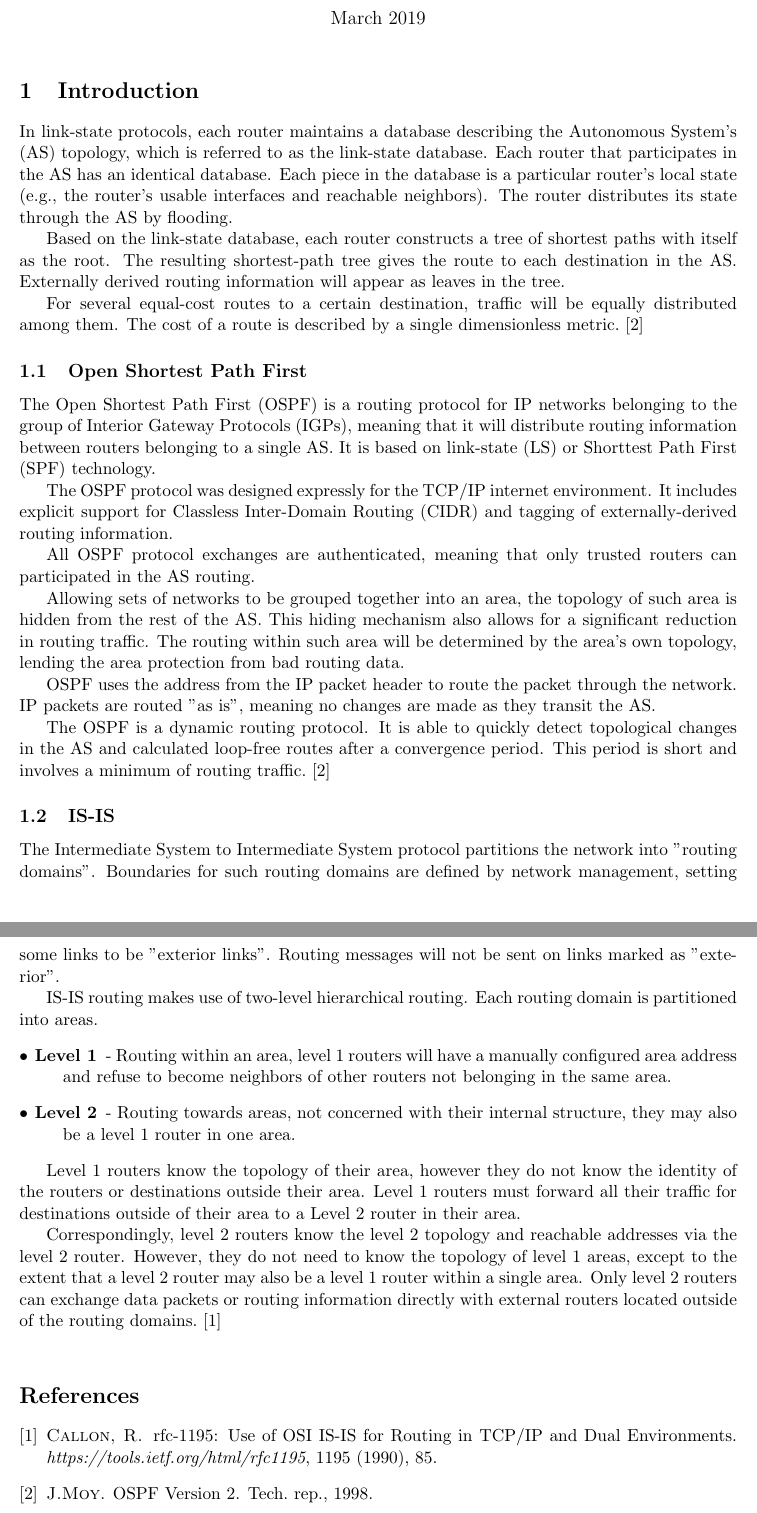
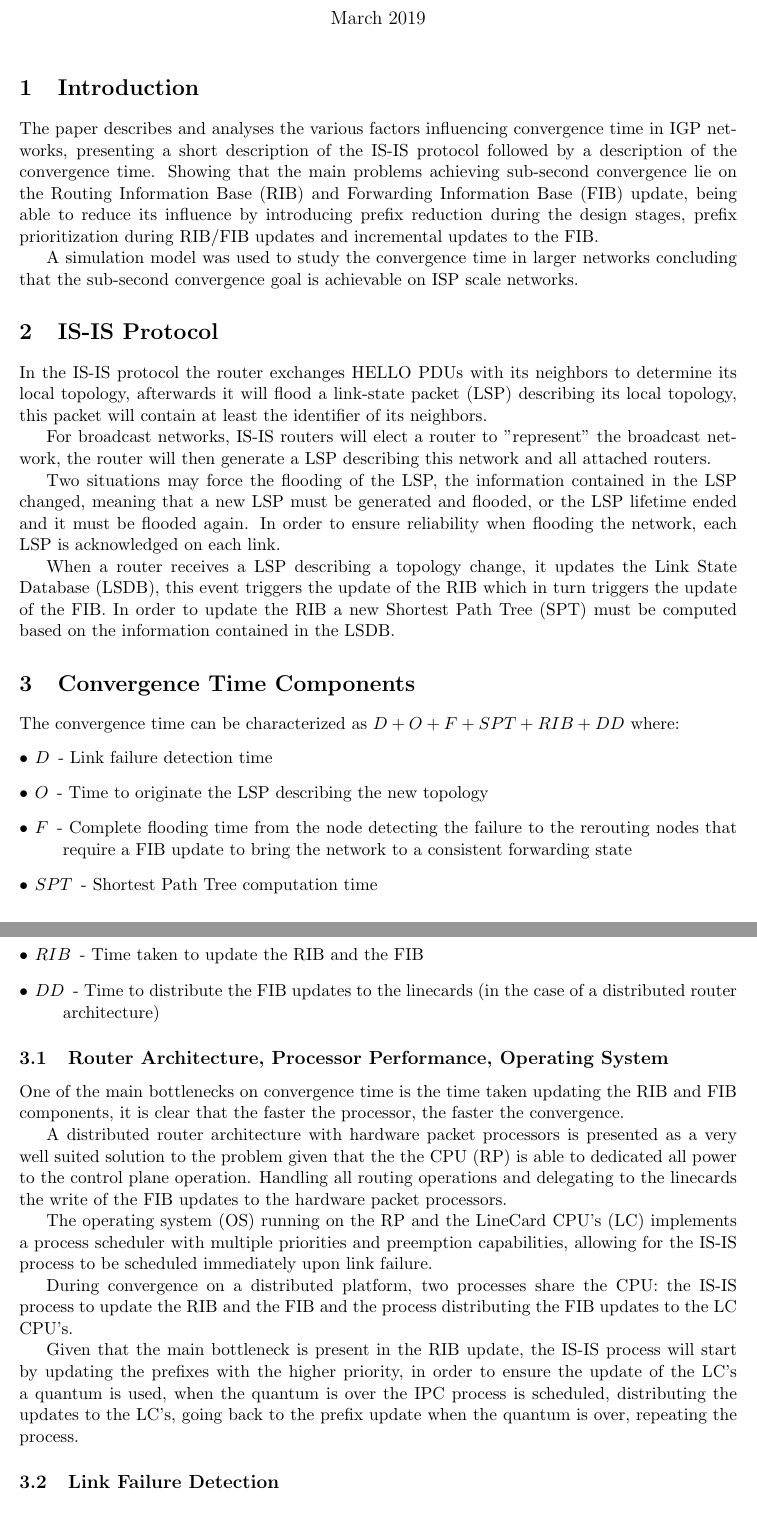
Before and after one commit to jmg-duarte/igp-convergence-summary, a LaTeX document (summary/summary.tex): two parts of pages 1 and 2 of 2, joined at a grey line, cut so that both start at the same text. Compiled offline with pdfLaTeX.

Commit message:
Write Introduction, ISIS Protocol & Convergence ...

```diff
--- a/summary/summary.tex
+++ b/summary/summary.tex
@@ -13,58 +13,64 @@ Achieving sub-second IGP convergence in large IP networks \\
 \maketitle
 
 \section{Introduction}
-In link-state protocols, each router maintains a database describing the Autonomous System's (AS) topology, which is referred to as the link-state database.
-Each router that participates in the AS has an identical database.
-Each piece in the database is a particular router's local state (e.g., the router's usable interfaces and reachable neighbors).
-The router distributes its state through the AS by flooding.
+The paper describes and analyses the various factors influencing convergence time in IGP networks,
+presenting a short description of the IS-IS protocol followed by a description of the convergence time.
+Showing that the main problems achieving sub-second convergence lie on the Routing Information Base (RIB) and
+Forwarding Information Base (FIB) update,
+being able to reduce its influence by introducing prefix reduction during the design stages,
+prefix prioritization during RIB/FIB updates and incremental updates to the FIB.
 
-Based on the link-state database, each router constructs a tree of shortest paths with itself as the root.
-The resulting shortest-path tree gives the route to each destination in the AS.
-Externally derived routing information will appear as leaves in the tree.
+A simulation model was used to study the convergence time in larger networks concluding that the sub-second convergence goal is achievable on ISP scale networks.
 
-For several equal-cost routes to a certain destination, traffic will be equally distributed among them.
-The cost of a route is described by a single dimensionless metric.\cite{J.Moy1998}
+\section{IS-IS Protocol}
+In the IS-IS protocol the router exchanges HELLO PDUs with its neighbors to determine its local topology,
+afterwards it will flood a link-state packet (LSP) describing its local topology,
+this packet will contain at least the identifier of its neighbors.
 
-\subsection{Open Shortest Path First}
-The Open Shortest Path First (OSPF) is a routing protocol for IP networks belonging to the group of Interior Gateway Protocols (IGPs), meaning that it will distribute routing information between routers belonging to a single AS.
-It is based on link-state (LS) or Shorttest Path First (SPF) technology.
+For broadcast networks, IS-IS routers will elect a router to "represent" the broadcast network,
+the router will then generate a LSP describing this network and all attached routers.
 
-The OSPF protocol was designed expressly for the TCP/IP internet environment.
-It includes explicit support for Classless Inter-Domain Routing (CIDR) and tagging of externally-derived routing information.
+Two situations may force the flooding of the LSP,
+the information contained in the LSP changed, meaning that a new LSP must be generated and flooded,
+or the LSP lifetime ended and it must be flooded again.
+In order to ensure reliability when flooding the network, each LSP is acknowledged on each link.
 
-All OSPF protocol exchanges are authenticated, meaning that only trusted routers can participated in the AS routing.
+When a router receives a LSP describing a topology change, it updates the Link State Database (LSDB),
+this event triggers the update of the RIB
+which in turn triggers the update of the FIB.
+In order to update the RIB a new Shortest Path Tree (SPT)
+must be computed based on the information contained in the LSDB.
 
-Allowing sets of networks to be grouped together into an area, the topology of such area is hidden from the rest of the AS.
-This hiding mechanism also allows for a significant reduction in routing traffic.
-The routing within such area will be determined by the area's own topology, lending the area protection from bad routing data.
-
-OSPF uses the address from the IP packet header to route the packet through the network.
-IP packets are routed "as is", meaning no changes are made as they transit the AS.
-
-The OSPF is a dynamic routing protocol.
-It is able to quickly detect topological changes in the AS and calculated loop-free routes after a convergence period.
-This period is short and involves a minimum of routing traffic.\cite{J.Moy1998}
-
-\subsection{IS-IS}
-The Intermediate System to Intermediate System protocol partitions the network into "routing domains".
-Boundaries for such routing domains are defined by network management, setting some links to be "exterior links".
-Routing messages will not be sent on links marked as "exterior".
-
-IS-IS routing makes use of two-level hierarchical routing.
-Each routing domain is partitioned into areas.
+\section{Convergence Time Components}
+The convergence time can be characterized as $D + O + F + SPT + RIB + DD$ where:
 \begin{description}
-  \item[$\bullet$ Level 1] - Routing within an area, level 1 routers will have a manually configured area address and refuse to become neighbors of other routers not belonging in the same area.
-  \item[$\bullet$ Level 2] - Routing towards areas, not concerned with their internal structure, they may also be a level 1 router in one area.
+	\item[$\bullet$ $D$] - Link failure detection time
+	\item[$\bullet$ $O$] - Time to originate the LSP describing the new topology
+	\item[$\bullet$ $F$] - Complete flooding time from the node detecting the failure to the rerouting nodes that require a FIB update to bring the network to a consistent forwarding state
+	\item[$\bullet$ $SPT$] - Shortest Path Tree computation time
+	\item[$\bullet$ $RIB$] - Time taken to update the RIB and the FIB
+	\item[$\bullet$ $DD$] - Time to distribute the FIB updates to the linecards (in the case of a distributed router architecture)
 \end{description}
 
-Level 1 routers know the topology of their area, however they do not know the identity of the routers or destinations outside their area.
-Level 1 routers must forward all their traffic for destinations outside of their area to a Level 2 router in their area.
+\subsection{Router Architecture, Processor Performance, Operating System}
+One of the main bottlenecks on convergence time is the time taken updating the RIB and FIB components,
+it is clear that the faster the processor, the faster the convergence.
 
-Correspondingly, level 2 routers know the level 2 topology and reachable addresses via the level 2 router.
-However, they do not need to know the topology of level 1 areas, except to the extent that a level 2 router may also be a level 1 router within a single area.
-Only level 2 routers can exchange data packets or routing information directly with external routers located outside of the routing domains.\cite{Callon1990}
+A distributed router architecture with hardware packet processors is presented as a very well suited solution to
+the problem given that the the CPU (RP) is able to dedicated all power to the control plane operation.
+Handling all routing operations and delegating to the linecards the write of the FIB updates to the hardware packet processors.
 
-\
+The operating system (OS) running on the RP and the LineCard CPU's (LC)
+implements a process scheduler with multiple priorities and preemption capabilities,
+allowing for the IS-IS process to be scheduled immediately upon link failure.
 
-\bibliography{convergence}
-\bibliographystyle{acm}
+During convergence on a distributed platform, two processes share the CPU:
+the IS-IS process to update the RIB and the FIB and the process distributing the FIB updates to the LC CPU's.
+
+% Not sure about this paragraph
+Given that the main bottleneck is present in the RIB update,
+the IS-IS process will start by updating the prefixes with the higher priority,
+in order to ensure the update of the LC's a quantum is used,
+when the quantum is over the IPC process is scheduled, distributing the updates to the LC's, going back to the prefix update when the quantum is over, repeating the process.
+
+\subsection{Link Failure Detection}
```
Also changed, not shown: francois05.pdf, summary/summary.pdf, summary/summary.tex (10 more changed lines), 5 other files.
